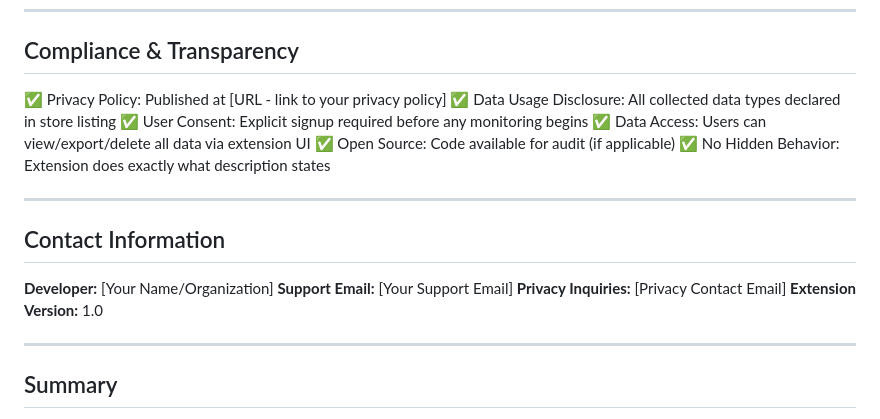
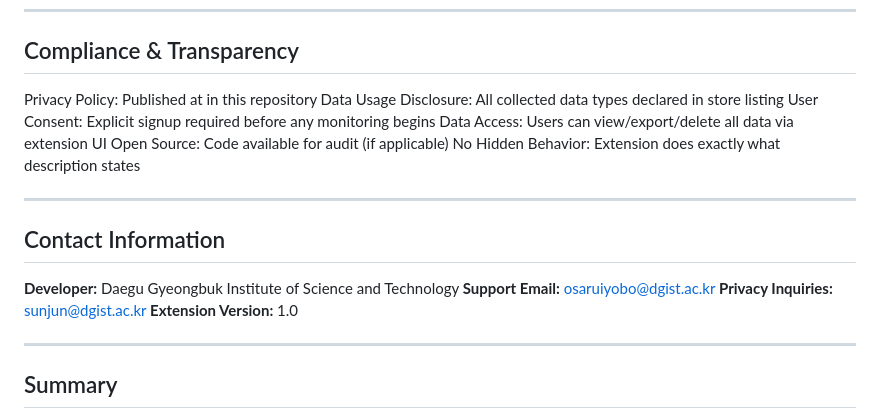
Before and after one commit to henryetta/Tree-Comment-Grower, a Markdown page: README.md, the part around one of its changes. Rendered like a GitHub page.

```diff
--- a/README.md
+++ b/README.md
@@ -142,20 +142,20 @@ Our extension monitors text input **in real-time** on social media platforms to
 
 ## Compliance & Transparency
 
-✅ Privacy Policy: Published at [URL - link to your privacy policy]
-✅ Data Usage Disclosure: All collected data types declared in store listing
-✅ User Consent: Explicit signup required before any monitoring begins
-✅ Data Access: Users can view/export/delete all data via extension UI
-✅ Open Source: Code available for audit (if applicable)
-✅ No Hidden Behavior: Extension does exactly what description states
+Privacy Policy: Published at in this repository
+Data Usage Disclosure: All collected data types declared in store listing
+User Consent: Explicit signup required before any monitoring begins
+Data Access: Users can view/export/delete all data via extension UI
+Open Source: Code available for audit (if applicable)
+No Hidden Behavior: Extension does exactly what description states
 
 ---
 
 ## Contact Information
 
-**Developer:** [Your Name/Organization]
-**Support Email:** [Your Support Email]
-**Privacy Inquiries:** [Privacy Contact Email]
+**Developer:** Daegu Gyeongbuk Institute of Science and Technology
+**Support Email:** osaruiyobo@dgist.ac.kr
+**Privacy Inquiries:** sunjun@dgist.ac.kr
 **Extension Version:** 1.0
 
 ---
```
Also changed, not shown: other parts of README.md (+2 -2 lines).
